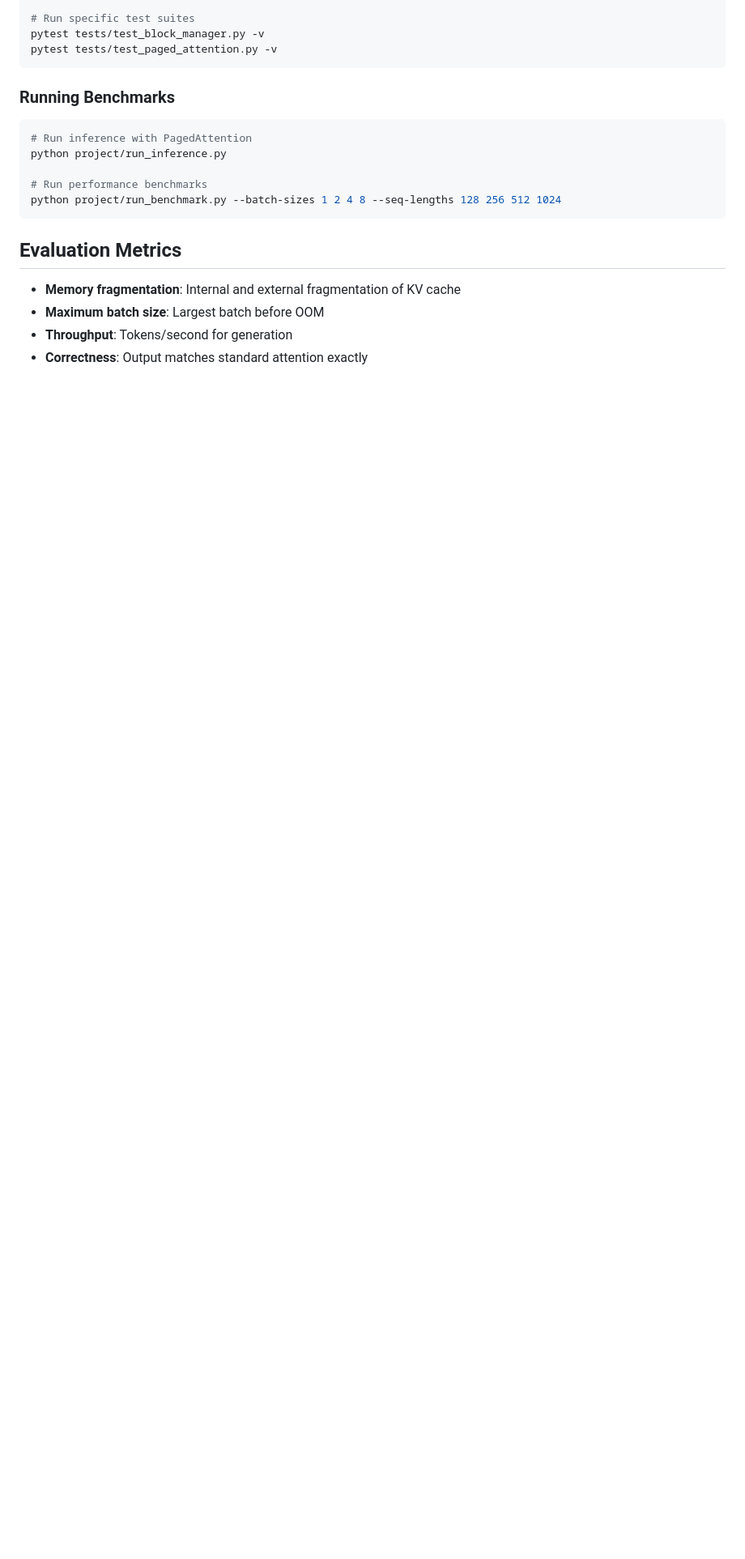
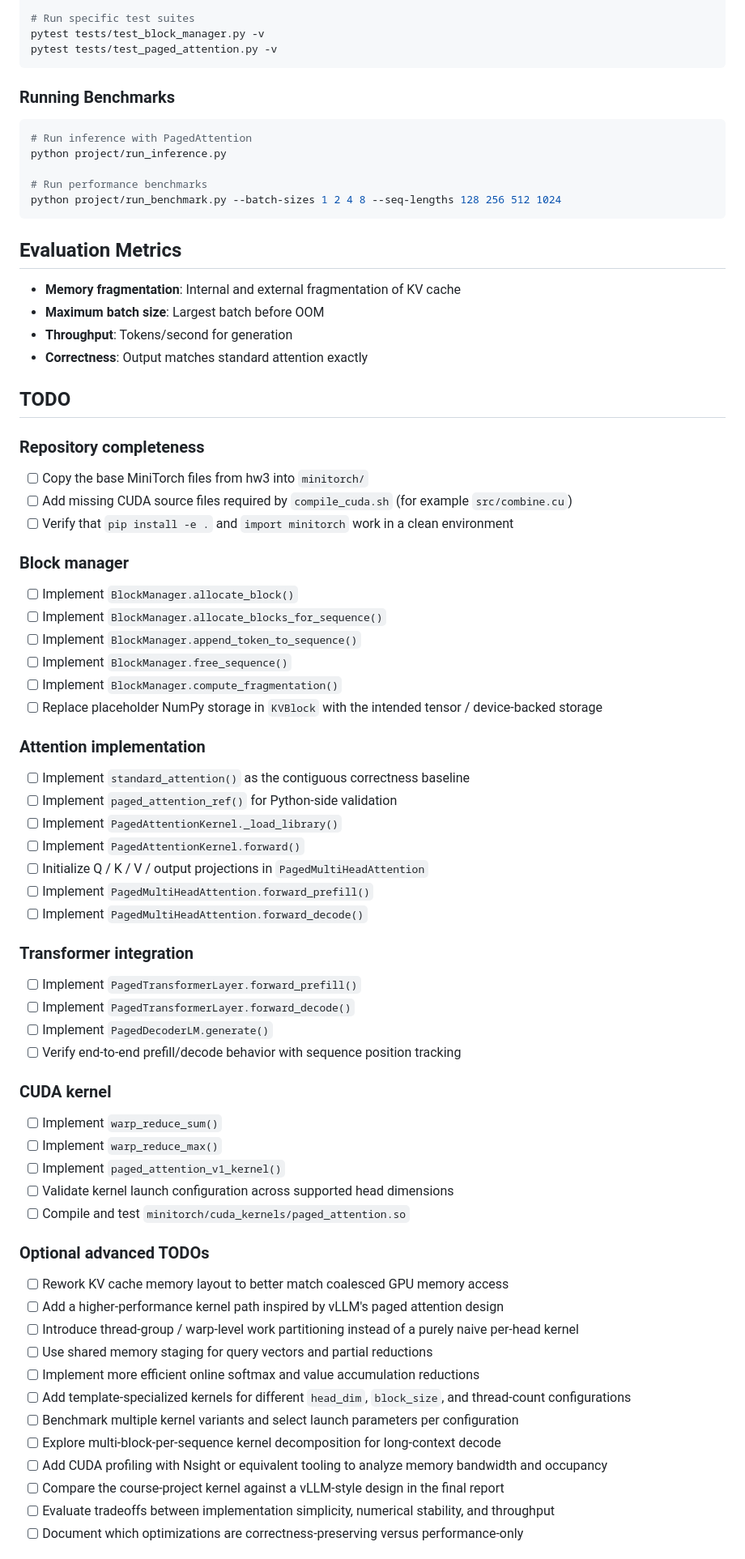
Before and after one commit to Naihe0/11868-course-project, a Markdown page: README.md, the part around one of its changes. Shown at 81% size. Drawn GitHub-style; blank space fills up the shorter version.

Commit message:
add to do

```diff
--- a/README.md
+++ b/README.md
@@ -116,3 +116,60 @@ python project/run_benchmark.py --batch-sizes 1 2 4 8 --seq-lengths 128 256 512
 - **Throughput**: Tokens/second for generation
 - **Correctness**: Output matches standard attention exactly
 
+## TODO
+
+### Repository completeness
+
+- [ ] Copy the base MiniTorch files from hw3 into `minitorch/`
+- [ ] Add missing CUDA source files required by `compile_cuda.sh` (for example `src/combine.cu`)
+- [ ] Verify that `pip install -e .` and `import minitorch` work in a clean environment
+
+### Block manager
+
+- [ ] Implement `BlockManager.allocate_block()`
+- [ ] Implement `BlockManager.allocate_blocks_for_sequence()`
+- [ ] Implement `BlockManager.append_token_to_sequence()`
+- [ ] Implement `BlockManager.free_sequence()`
+- [ ] Implement `BlockManager.compute_fragmentation()`
+- [ ] Replace placeholder NumPy storage in `KVBlock` with the intended tensor / device-backed storage
+
+### Attention implementation
+
+- [ ] Implement `standard_attention()` as the contiguous correctness baseline
+- [ ] Implement `paged_attention_ref()` for Python-side validation
+- [ ] Implement `PagedAttentionKernel._load_library()`
+- [ ] Implement `PagedAttentionKernel.forward()`
+- [ ] Initialize Q / K / V / output projections in `PagedMultiHeadAttention`
+- [ ] Implement `PagedMultiHeadAttention.forward_prefill()`
+- [ ] Implement `PagedMultiHeadAttention.forward_decode()`
+
+### Transformer integration
+
+- [ ] Implement `PagedTransformerLayer.forward_prefill()`
+- [ ] Implement `PagedTransformerLayer.forward_decode()`
+- [ ] Implement `PagedDecoderLM.generate()`
+- [ ] Verify end-to-end prefill/decode behavior with sequence position tracking
+
+### CUDA kernel
+
+- [ ] Implement `warp_reduce_sum()`
+- [ ] Implement `warp_reduce_max()`
+- [ ] Implement `paged_attention_v1_kernel()`
+- [ ] Validate kernel launch configuration across supported head dimensions
+- [ ] Compile and test `minitorch/cuda_kernels/paged_attention.so`
+
+### Optional advanced TODOs
+
+- [ ] Rework KV cache memory layout to better match coalesced GPU memory access
+- [ ] Add a higher-performance kernel path inspired by vLLM's paged attention design
+- [ ] Introduce thread-group / warp-level work partitioning instead of a purely naive per-head kernel
+- [ ] Use shared memory staging for query vectors and partial reductions
+- [ ] Implement more efficient online softmax and value accumulation reductions
+- [ ] Add template-specialized kernels for different `head_dim`, `block_size`, and thread-count configurations
+- [ ] Benchmark multiple kernel variants and select launch parameters per configuration
+- [ ] Explore multi-block-per-sequence kernel decomposition for long-context decode
+- [ ] Add CUDA profiling with Nsight or equivalent tooling to analyze memory bandwidth and occupancy
+- [ ] Compare the course-project kernel against a vLLM-style design in the final report
+- [ ] Evaluate tradeoffs between implementation simplicity, numerical stability, and throughput
+- [ ] Document which optimizations are correctness-preserving versus performance-only
+
```
Also changed, not shown: other parts of README.md (+16 -0 lines).
